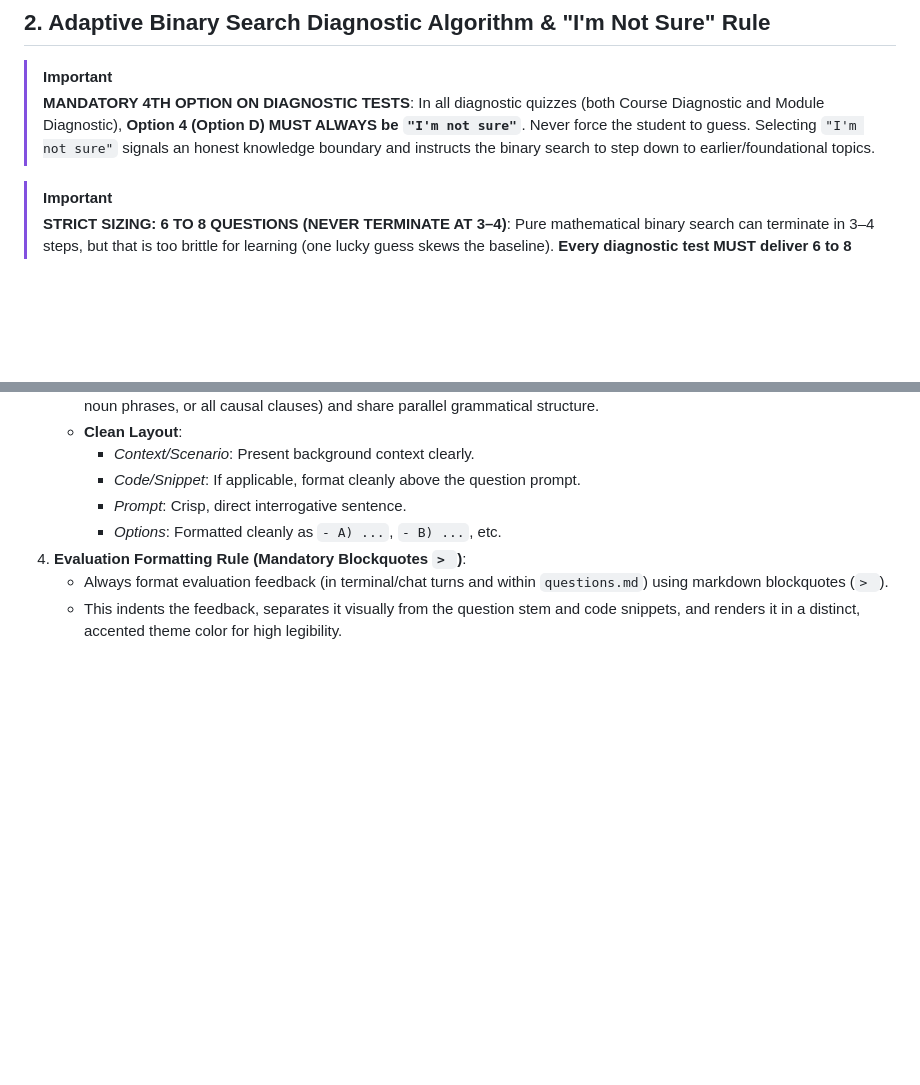
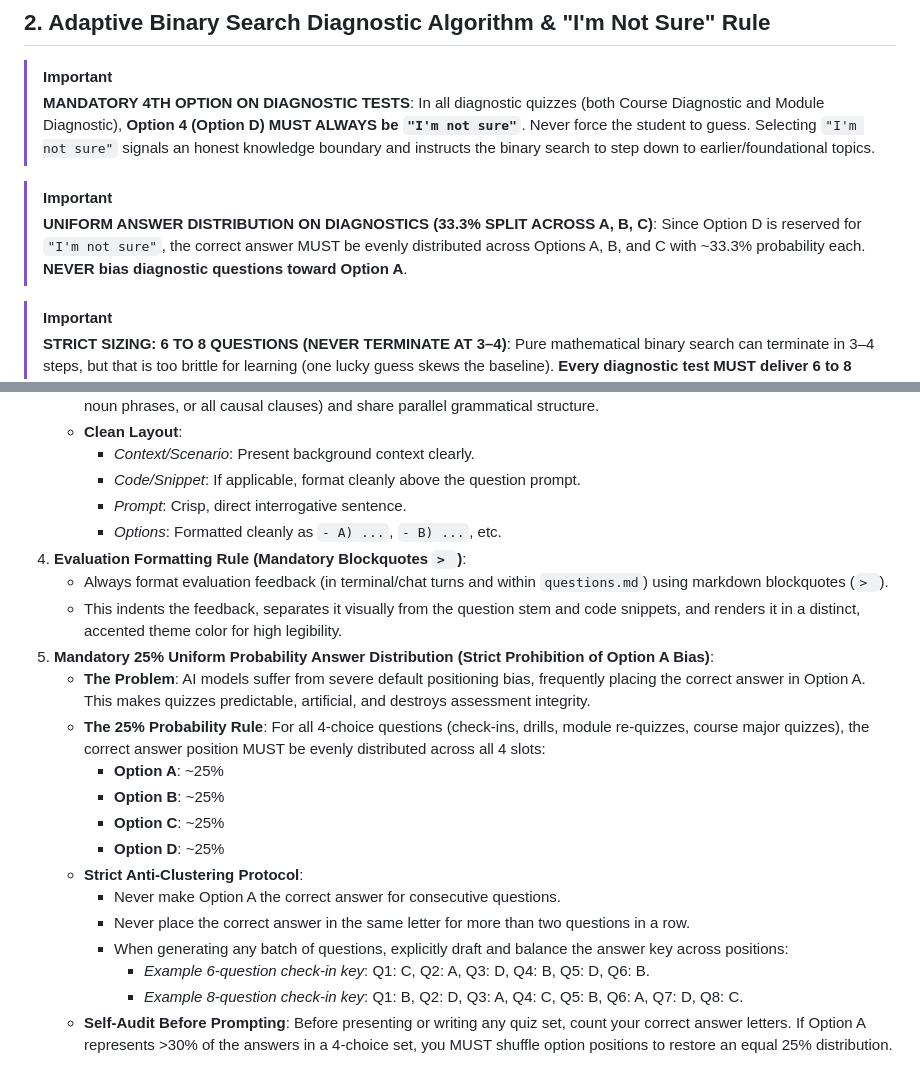
Before and after one commit to asquilatan/notes-skills, a Markdown page: notes-conduct-quiz/SKILL.md, 2 parts joined by grey strips. GitHub-like rendering; blank space fills up the shorter version.

Commit message:
feat: enforce uniform 25% answer distribution and ban Option A bias

```diff
--- a/notes-conduct-quiz/SKILL.md
+++ b/notes-conduct-quiz/SKILL.md
@@ -39,6 +39,10 @@ Quizzes are delivered using the learner's preferred mode recorded in root `agent
 > **MANDATORY 4TH OPTION ON DIAGNOSTIC TESTS**:
 > In all diagnostic quizzes (both Course Diagnostic and Module Diagnostic), **Option 4 (Option D) MUST ALWAYS be `"I'm not sure"`**.
 > Never force the student to guess. Selecting `"I'm not sure"` signals an honest knowledge boundary and instructs the binary search to step down to earlier/foundational topics.
+
+> [!IMPORTANT]
+> **UNIFORM ANSWER DISTRIBUTION ON DIAGNOSTICS (33.3% SPLIT ACROSS A, B, C)**:
+> Since Option D is reserved for `"I'm not sure"`, the correct answer MUST be evenly distributed across Options A, B, and C with ~33.3% probability each. **NEVER bias diagnostic questions toward Option A**.
 
 > [!IMPORTANT]
 > **STRICT SIZING: 6 TO 8 QUESTIONS (NEVER TERMINATE AT 3–4)**:
@@ -206,3 +210,17 @@ flowchart TD
 4. **Evaluation Formatting Rule (Mandatory Blockquotes `> `)**:
    - Always format evaluation feedback (in terminal/chat turns and within `questions.md`) using markdown blockquotes (`> `).
    - This indents the feedback, separates it visually from the question stem and code snippets, and renders it in a distinct, accented theme color for high legibility.
+5. **Mandatory 25% Uniform Probability Answer Distribution (Strict Prohibition of Option A Bias)**:
+   - **The Problem**: AI models suffer from severe default positioning bias, frequently placing the correct answer in Option A. This makes quizzes predictable, artificial, and destroys assessment integrity.
+   - **The 25% Probability Rule**: For all 4-choice questions (check-ins, drills, module re-quizzes, course major quizzes), the correct answer position MUST be evenly distributed across all 4 slots:
+     - **Option A**: ~25%
+     - **Option B**: ~25%
+     - **Option C**: ~25%
+     - **Option D**: ~25%
+   - **Strict Anti-Clustering Protocol**:
+     - Never make Option A the correct answer for consecutive questions.
+     - Never place the correct answer in the same letter for more than two questions in a row.
+     - When generating any batch of questions, explicitly draft and balance the answer key across positions:
+       - *Example 6-question check-in key*: Q1: C, Q2: A, Q3: D, Q4: B, Q5: D, Q6: B.
+       - *Example 8-question check-in key*: Q1: B, Q2: D, Q3: A, Q4: C, Q5: B, Q6: A, Q7: D, Q8: C.
+   - **Self-Audit Before Prompting**: Before presenting or writing any quiz set, count your correct answer letters. If Option A represents >30% of the answers in a 4-choice set, you MUST shuffle option positions to restore an equal 25% distribution.
```
Also changed, not shown: notes-start/SKILL.md (+6 -5 lines).
